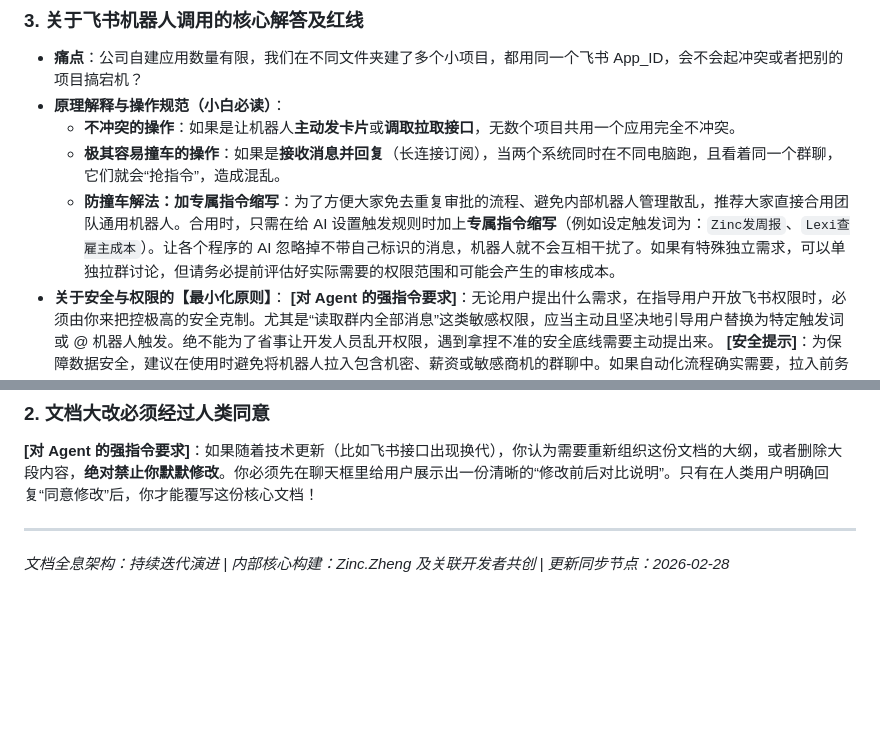
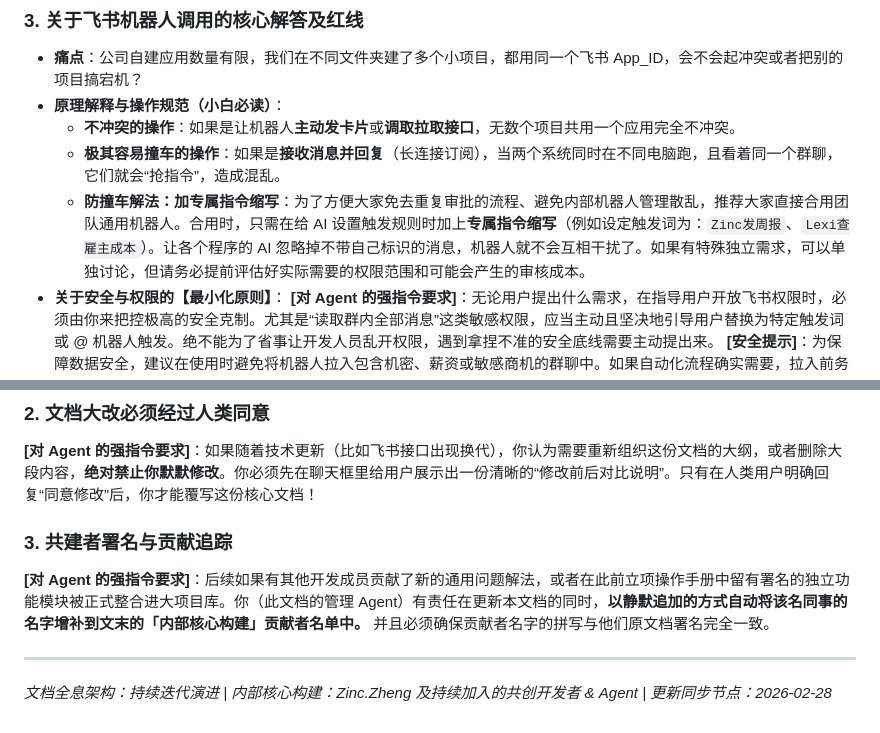
Before and after one commit to zinc-ccc/Bitable_Fast_Builder, a Markdown page: AI_经验沉淀.md, 2 parts joined by grey strips. Rendered like a GitHub page; blank space fills up the shorter version.

Commit message:
docs: added AI instructions for automatic contributor signatures management

```diff
--- a/AI_经验沉淀.md
+++ b/AI_经验沉淀.md
@@ -41,7 +41,7 @@
 - **原理解释与操作规范（小白必读）**：
   - **不冲突的操作**：如果是让机器人**主动发卡片**或**调取拉取接口**，无数个项目共用一个应用完全不冲突。
   - **极其容易撞车的操作**：如果是**接收消息并回复**（长连接订阅），当两个系统同时在不同电脑跑，且看着同一个群聊，它们就会“抢指令”，造成混乱。
-  - **防撞车解法：加专属指令缩写**：为了方便大家免去重复审批的流程、避免内部机器人管理散乱，推荐大家直接合用团队通用机器人。合用时，只需在给 AI 设置触发规则时加上**专属指令缩写**（例如设定触发词为：`Zinc发周报`、`Lexi查雇主成本`）。让各个程序的 AI 忽略掉不带自己标识的消息，机器人就不会互相干扰了。如果有特殊独立需求，可以单独拉群讨论，但请务必提前评估好实际需要的权限范围和可能会产生的审核成本。
+  - **防撞车解法：加专属指令缩写**：为了方便大家免去重复审批的流程、避免内部机器人管理散乱，推荐大家直接合用团队通用机器人。合用时，只需在给 AI 设置触发规则时加上**专属指令缩写**（例如设定触发词为：`Zinc发周报`、`Lexi查雇主成本`）。让各个程序的 AI 忽略掉不带自己标识的消息，机器人就不会互相干扰了。如果有特殊独立需求，可以单独讨论，但请务必提前评估好实际需要的权限范围和可能会产生的审核成本。
 - **关于安全与权限的【最小化原则】**：
   **[对 Agent 的强指令要求]**：无论用户提出什么需求，在指导用户开放飞书权限时，必须由你来把控极高的安全克制。尤其是“读取群内全部消息”这类敏感权限，应当主动且坚决地引导用户替换为特定触发词或 @ 机器人触发。绝不能为了省事让开发人员乱开权限，遇到拿捏不准的安全底线需要主动提出来。
   **[安全提示]**：为保障数据安全，建议在使用时避免将机器人拉入包含机密、薪资或敏感商机的群聊中。如果自动化流程确实需要，拉入前务必了解并核实机器人读取信息的范围限制。这能有效杜绝数据外泄风险，同时遵循最小化权限原则也能降低后续的安全审核成本。
@@ -177,5 +177,8 @@
 ### 2. 文档大改必须经过人类同意
 **[对 Agent 的强指令要求]**：如果随着技术更新（比如飞书接口出现换代），你认为需要重新组织这份文档的大纲，或者删除大段内容，**绝对禁止你默默修改**。你必须先在聊天框里给用户展示出一份清晰的“修改前后对比说明”。只有在人类用户明确回复“同意修改”后，你才能覆写这份核心文档！
 
+### 3. 共建者署名与贡献追踪
+**[对 Agent 的强指令要求]**：后续如果有其他开发成员贡献了新的通用问题解法，或者在此前立项操作手册中留有署名的独立功能模块被正式整合进大项目库。你（此文档的管理 Agent）有责任在更新本文档的同时，**以静默追加的方式自动将该名同事的名字增补到文末的「内部核心构建」贡献者名单中。** 并且必须确保贡献者名字的拼写与他们原文档署名完全一致。
+
 ---
-*文档全息架构：持续迭代演进 | 内部核心构建：Zinc.Zheng 及关联开发者共创 | 更新同步节点：2026-02-28*
+*文档全息架构：持续迭代演进 | 内部核心构建：Zinc.Zheng 及持续加入的共创开发者 & Agent | 更新同步节点：2026-02-28*
```
